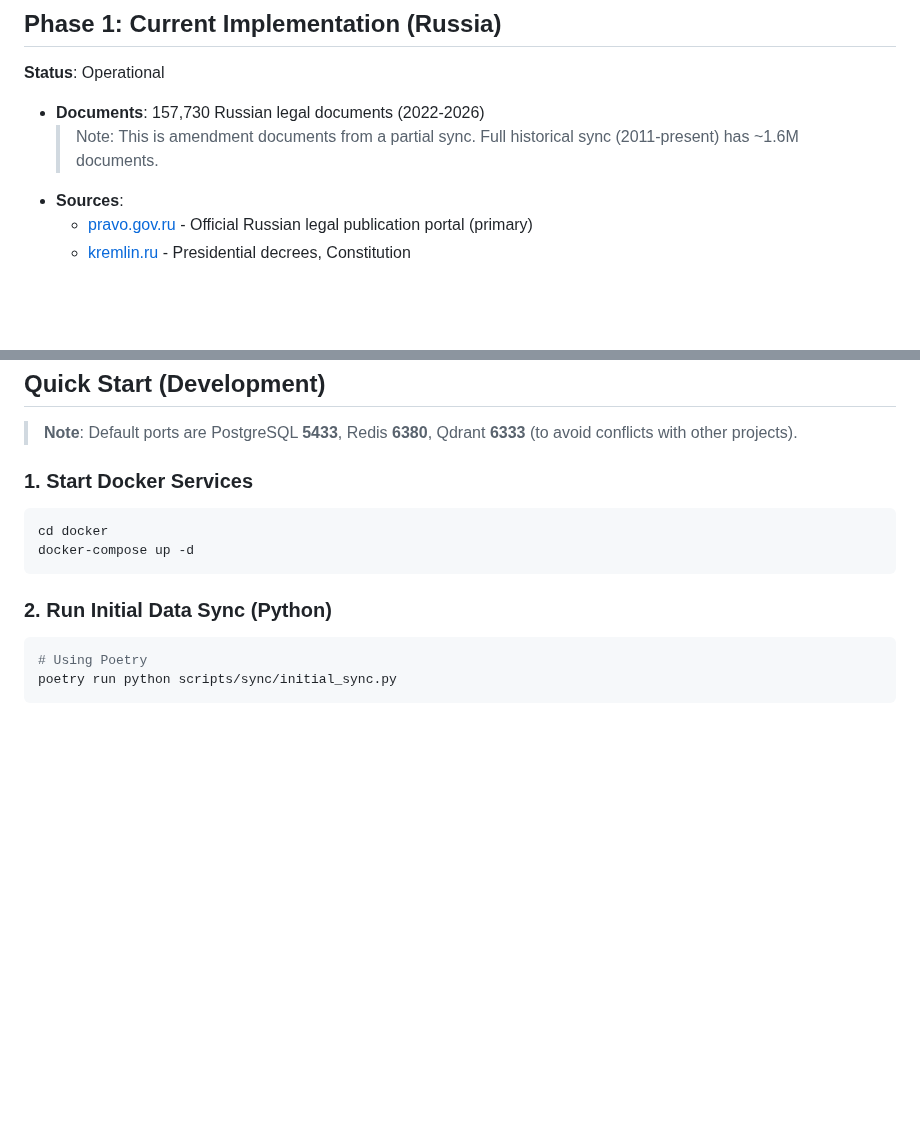
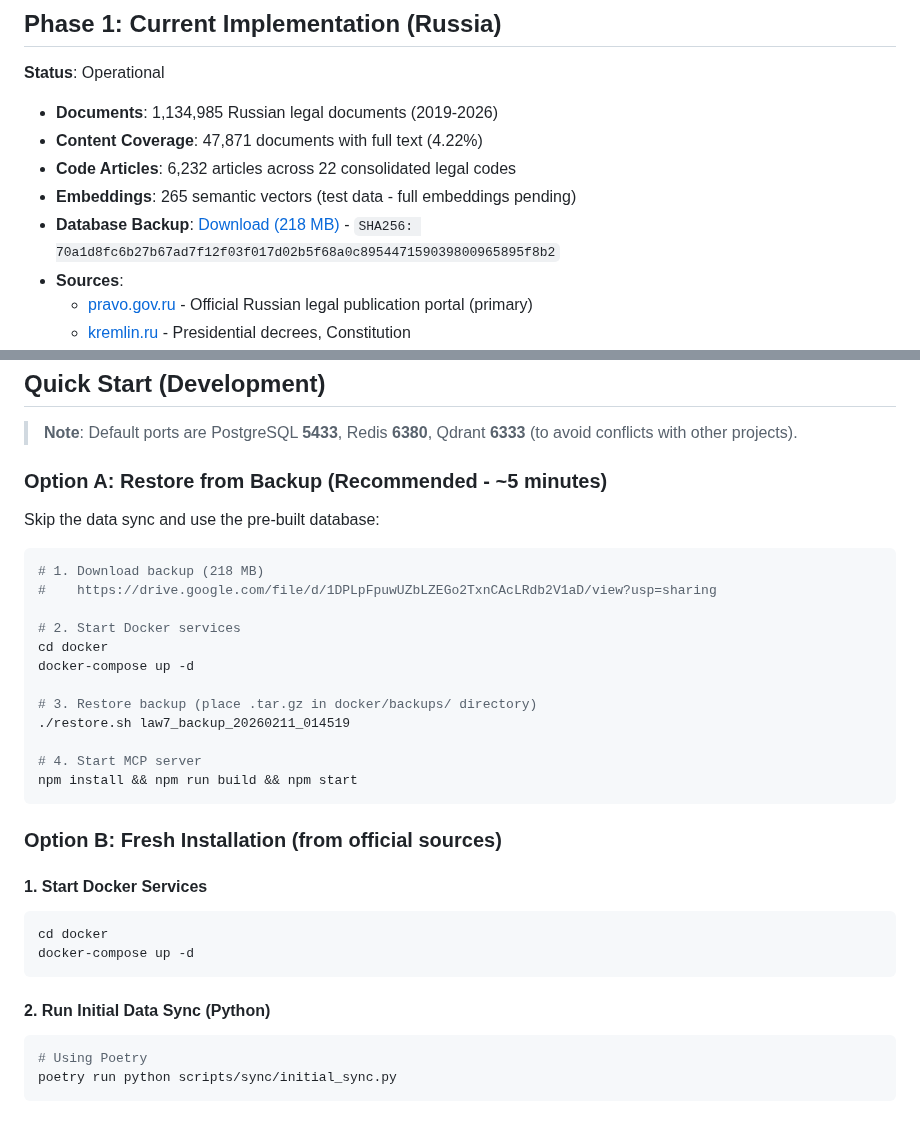
Before and after one commit to mikhashev/law7, a Markdown page: README.md, 2 parts joined by grey strips. Drawn GitHub-style; blank space fills up the shorter version.

````diff
--- a/README.md
+++ b/README.md
@@ -162,8 +162,11 @@ Python Pipeline → PostgreSQL + Qdrant → TypeScript MCP Server → AI
 
 **Status**: Operational
 
-- **Documents**: 157,730 Russian legal documents (2022-2026)
-  > Note: This is amendment documents from a partial sync. Full historical sync (2011-present) has ~1.6M documents.
+- **Documents**: 1,134,985 Russian legal documents (2019-2026)
+- **Content Coverage**: 47,871 documents with full text (4.22%)
+- **Code Articles**: 6,232 articles across 22 consolidated legal codes
+- **Embeddings**: 265 semantic vectors (test data - full embeddings pending)
+- **Database Backup**: [Download (218 MB)](https://drive.google.com/file/d/1DPLpFpuwUZbLZEGo2TxnCAcLRdb2V1aD/view?usp=sharing) - `SHA256: 70a1d8fc6b27b67ad7f12f03f017d02b5f68a0c895447159039800965895f8b2`
 - **Sources**:
   - [pravo.gov.ru](http://pravo.gov.ru/) - Official Russian legal publication portal (primary)
   - [kremlin.ru](http://kremlin.ru/) - Presidential decrees, Constitution
@@ -203,14 +206,35 @@ See [docs/DATA_PIPELINE.md](docs/DATA_PIPELINE.md) for complete data pipeline do
 
 > **Note**: Default ports are PostgreSQL **5433**, Redis **6380**, Qdrant **6333** (to avoid conflicts with other projects).
 
-### 1. Start Docker Services
+### Option A: Restore from Backup (Recommended - ~5 minutes)
+
+Skip the data sync and use the pre-built database:
+
+```bash
+# 1. Download backup (218 MB)
+#    https://drive.google.com/file/d/1DPLpFpuwUZbLZEGo2TxnCAcLRdb2V1aD/view?usp=sharing
+
+# 2. Start Docker services
+cd docker
+docker-compose up -d
+
+# 3. Restore backup (place .tar.gz in docker/backups/ directory)
+./restore.sh law7_backup_20260211_014519
+
+# 4. Start MCP server
+npm install && npm run build && npm start
+```
+
+### Option B: Fresh Installation (from official sources)
+
+#### 1. Start Docker Services
 
 ```bash
 cd docker
 docker-compose up -d
 ```
 
-### 2. Run Initial Data Sync (Python)
+#### 2. Run Initial Data Sync (Python)
 
 ```bash
 # Using Poetry
````
Also changed, not shown: docs/BACKUP_RESTORE.md (+56 -5 lines), docs/DATA_PIPELINE.md (+33 -7 lines).
